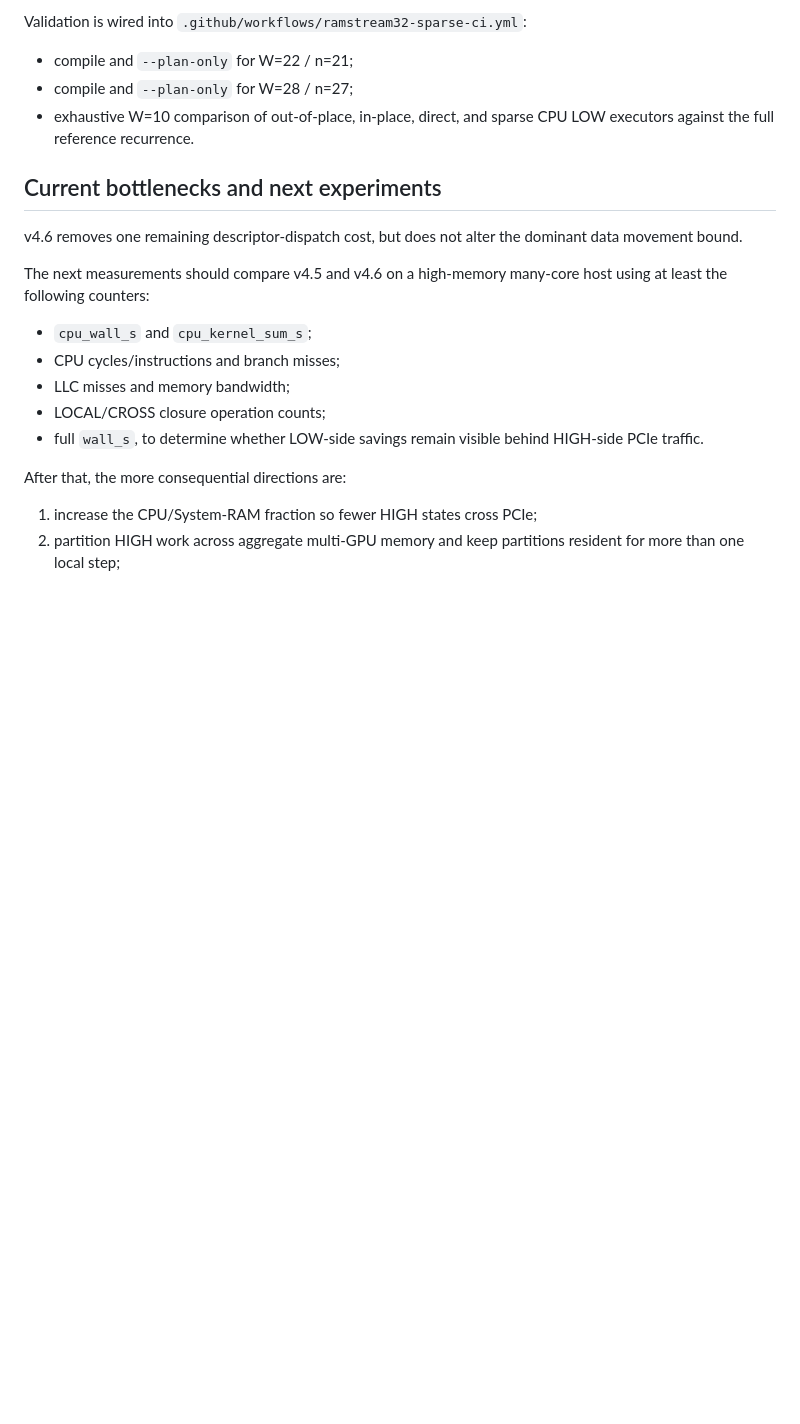
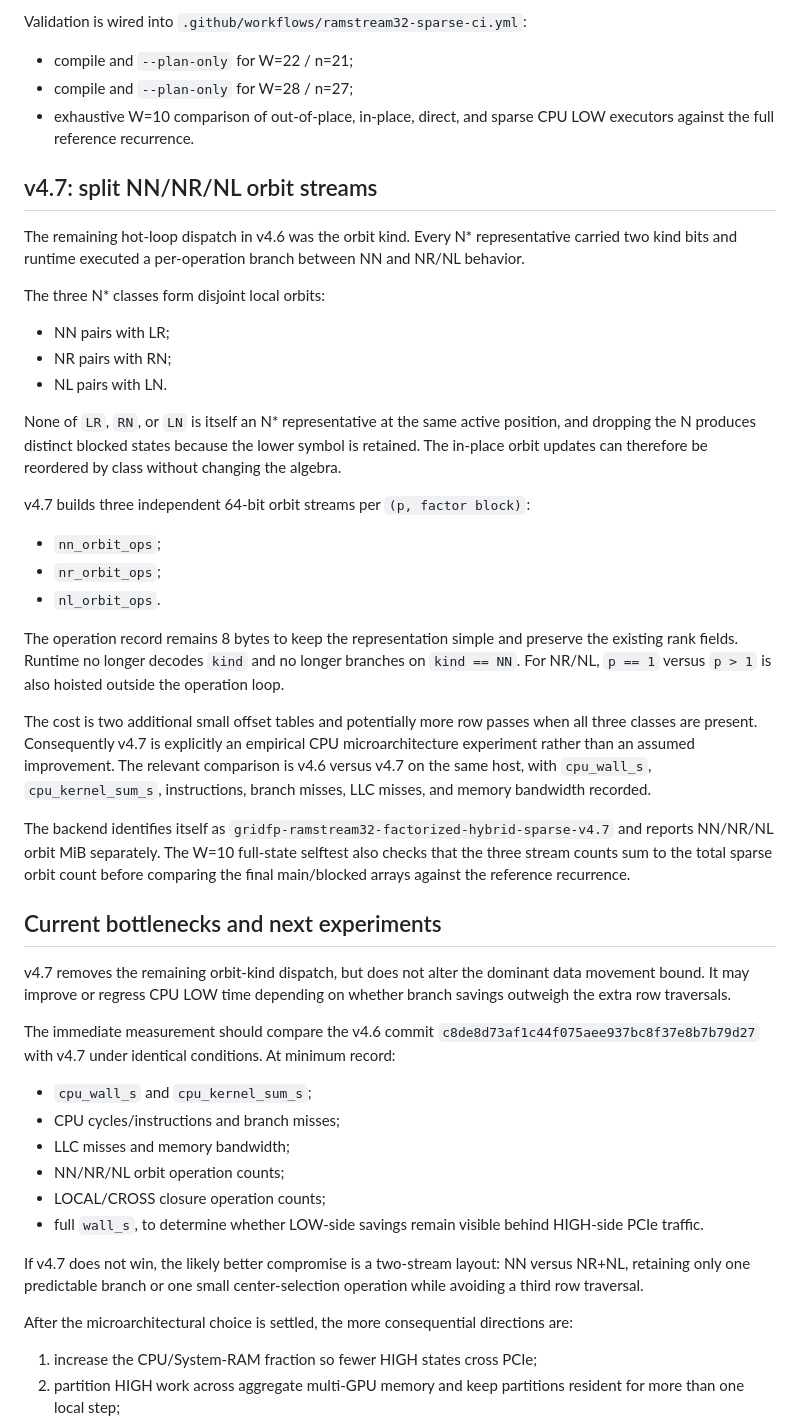
Before and after one commit to Kicky1618/oneesan-gpu, a Markdown page: docs/ramstream32-hybrid-sparse.md, the part around the change. GitHub-like rendering; blank space fills up the shorter version.

Commit message:
docs(ramstream): describe split orbit stream v4.7

```diff
--- a/docs/ramstream32-hybrid-sparse.md
+++ b/docs/ramstream32-hybrid-sparse.md
@@ -130,19 +130,46 @@ Validation is wired into `.github/workflows/ramstream32-sparse-ci.yml`:
 - compile and `--plan-only` for W=28 / n=27;
 - exhaustive W=10 comparison of out-of-place, in-place, direct, and sparse CPU LOW executors against the full reference recurrence.
 
+## v4.7: split NN/NR/NL orbit streams
+
+The remaining hot-loop dispatch in v4.6 was the orbit kind. Every N* representative carried two kind bits and runtime executed a per-operation branch between NN and NR/NL behavior.
+
+The three N* classes form disjoint local orbits:
+
+- NN pairs with LR;
+- NR pairs with RN;
+- NL pairs with LN.
+
+None of `LR`, `RN`, or `LN` is itself an N* representative at the same active position, and dropping the N produces distinct blocked states because the lower symbol is retained. The in-place orbit updates can therefore be reordered by class without changing the algebra.
+
+v4.7 builds three independent 64-bit orbit streams per `(p, factor block)`:
+
+- `nn_orbit_ops`;
+- `nr_orbit_ops`;
+- `nl_orbit_ops`.
+
+The operation record remains 8 bytes to keep the representation simple and preserve the existing rank fields. Runtime no longer decodes `kind` and no longer branches on `kind == NN`. For NR/NL, `p == 1` versus `p > 1` is also hoisted outside the operation loop.
+
+The cost is two additional small offset tables and potentially more row passes when all three classes are present. Consequently v4.7 is explicitly an empirical CPU microarchitecture experiment rather than an assumed improvement. The relevant comparison is v4.6 versus v4.7 on the same host, with `cpu_wall_s`, `cpu_kernel_sum_s`, instructions, branch misses, LLC misses, and memory bandwidth recorded.
+
+The backend identifies itself as `gridfp-ramstream32-factorized-hybrid-sparse-v4.7` and reports NN/NR/NL orbit MiB separately. The W=10 full-state selftest also checks that the three stream counts sum to the total sparse orbit count before comparing the final main/blocked arrays against the reference recurrence.
+
 ## Current bottlenecks and next experiments
 
-v4.6 removes one remaining descriptor-dispatch cost, but does not alter the dominant data movement bound.
+v4.7 removes the remaining orbit-kind dispatch, but does not alter the dominant data movement bound. It may improve or regress CPU LOW time depending on whether branch savings outweigh the extra row traversals.
 
-The next measurements should compare v4.5 and v4.6 on a high-memory many-core host using at least the following counters:
+The immediate measurement should compare the v4.6 commit `c8de8d73af1c44f075aee937bc8f37e8b7b79d27` with v4.7 under identical conditions. At minimum record:
 
 - `cpu_wall_s` and `cpu_kernel_sum_s`;
 - CPU cycles/instructions and branch misses;
 - LLC misses and memory bandwidth;
+- NN/NR/NL orbit operation counts;
 - LOCAL/CROSS closure operation counts;
 - full `wall_s`, to determine whether LOW-side savings remain visible behind HIGH-side PCIe traffic.
 
-After that, the more consequential directions are:
+If v4.7 does not win, the likely better compromise is a two-stream layout: NN versus NR+NL, retaining only one predictable branch or one small center-selection operation while avoiding a third row traversal.
+
+After the microarchitectural choice is settled, the more consequential directions are:
 
 1. increase the CPU/System-RAM fraction so fewer HIGH states cross PCIe;
 2. partition HIGH work across aggregate multi-GPU memory and keep partitions resident for more than one local step;
```
